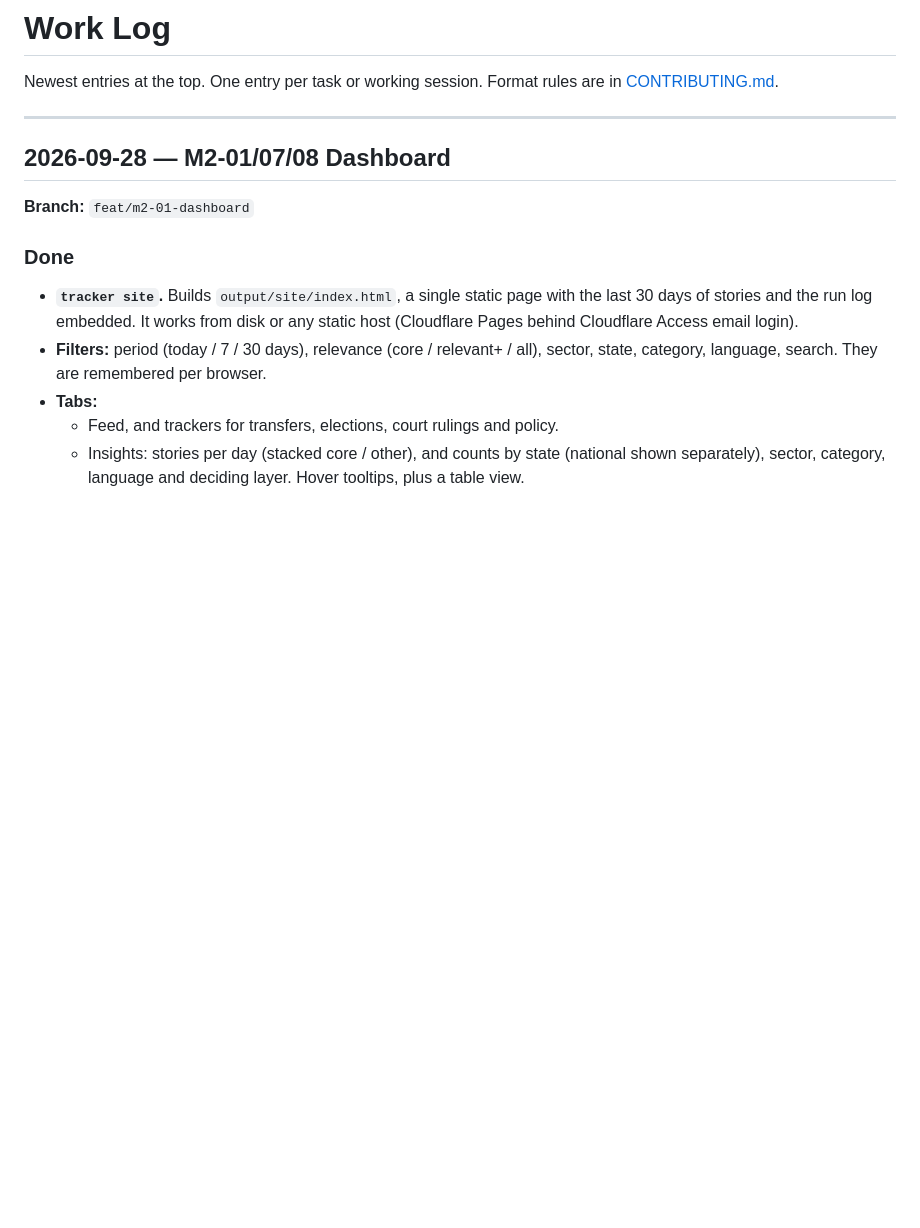
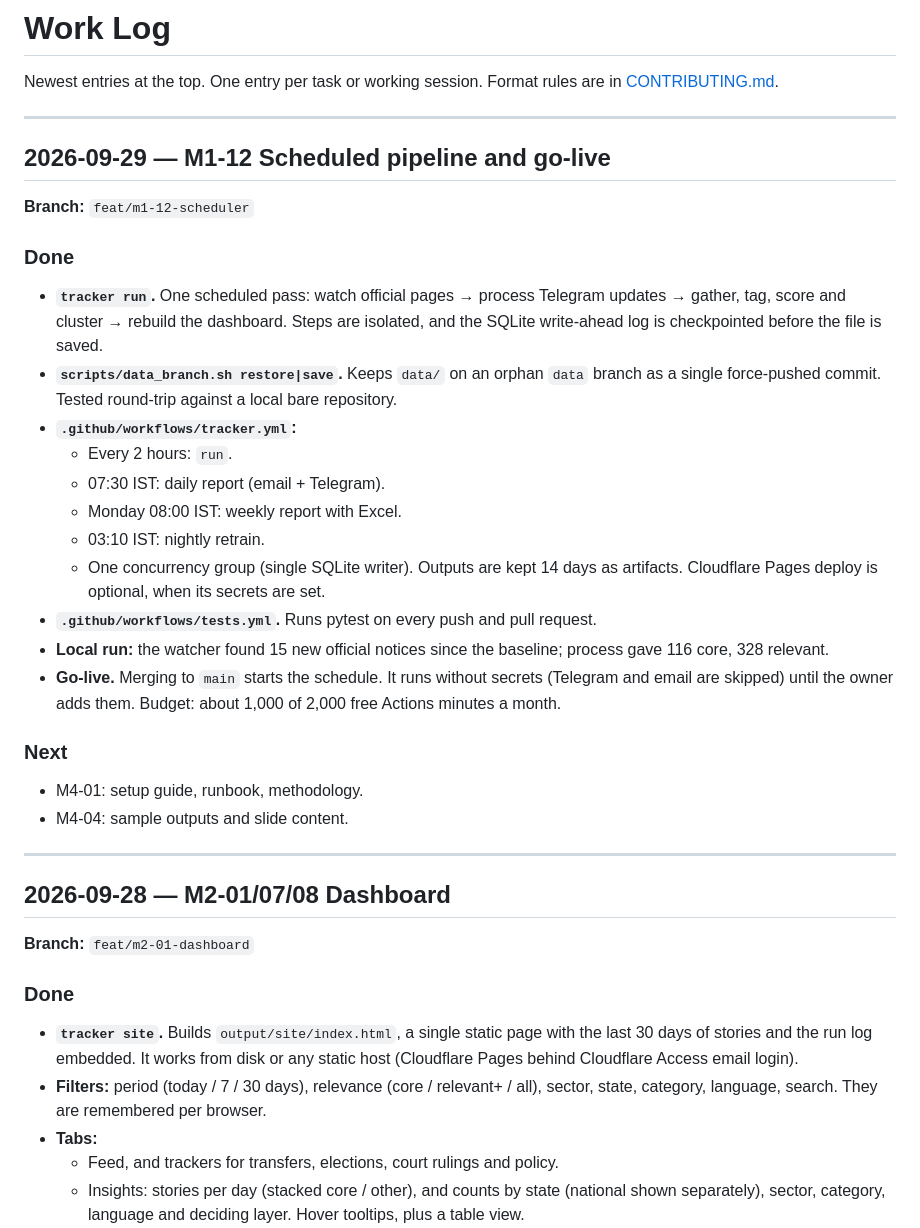
Before and after one commit to hkkk27/news-scraper, a Markdown page: docs/WORKLOG.md, the part around the change. Rendered like a GitHub page; blank space fills up the shorter version.

Commit message:
docs: log M1-12 scheduled pipeline
Refs: M1-12
Co-Authored-By: Claude Opus 5.5 <noreply@anthropic.com>

```diff
--- a/docs/WORKLOG.md
+++ b/docs/WORKLOG.md
@@ -2,6 +2,31 @@
 
 Newest entries at the top. One entry per task or working session. Format rules are in
 [CONTRIBUTING.md](../CONTRIBUTING.md#5-documentation-rules).
+
+---
+
+## 2026-09-29 — M1-12 Scheduled pipeline and go-live
+
+**Branch:** `feat/m1-12-scheduler`
+
+### Done
+
+- **`tracker run`.** One scheduled pass: watch official pages → process Telegram updates → gather, tag, score and cluster → rebuild the dashboard. Steps are isolated, and the SQLite write-ahead log is checkpointed before the file is saved.
+- **`scripts/data_branch.sh restore|save`.** Keeps `data/` on an orphan `data` branch as a single force-pushed commit. Tested round-trip against a local bare repository.
+- **`.github/workflows/tracker.yml`:**
+  - Every 2 hours: `run`.
+  - 07:30 IST: daily report (email + Telegram).
+  - Monday 08:00 IST: weekly report with Excel.
+  - 03:10 IST: nightly retrain.
+  - One concurrency group (single SQLite writer). Outputs are kept 14 days as artifacts. Cloudflare Pages deploy is optional, when its secrets are set.
+- **`.github/workflows/tests.yml`.** Runs pytest on every push and pull request.
+- **Local run:** the watcher found 15 new official notices since the baseline; process gave 116 core, 328 relevant.
+- **Go-live.** Merging to `main` starts the schedule. It runs without secrets (Telegram and email are skipped) until the owner adds them. Budget: about 1,000 of 2,000 free Actions minutes a month.
+
+### Next
+
+- M4-01: setup guide, runbook, methodology.
+- M4-04: sample outputs and slide content.
 
 ---
 
```
